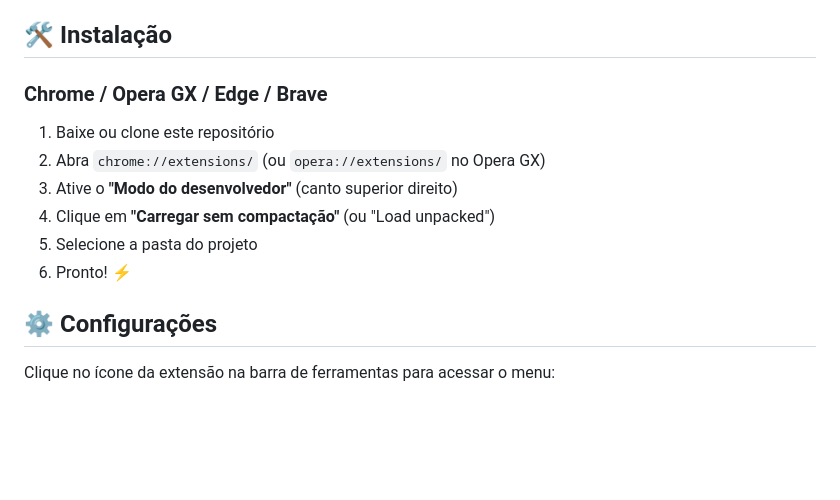
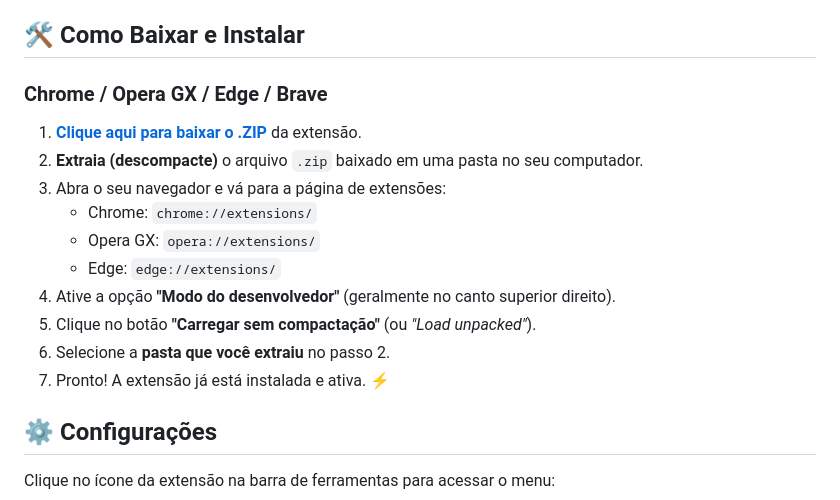
Before and after one commit to OtavioBiazzi/Youtube-ad-skipper, a Markdown page: README.md, the part around one of its changes. GitHub-like rendering; blank space fills up the shorter version.

Commit message:
docs: adicionar botão de download e instruções de instalação detalhadas

```diff
--- a/README.md
+++ b/README.md
@@ -27,16 +37,20 @@ Quando um anúncio aparece no YouTube:
 5. Se não encontrar o botão, **avança o vídeo até o final**
 6. **Restaura** o som e a velocidade normal
 
-## 🛠️ Instalação
+## 🛠️ Como Baixar e Instalar
 
 ### Chrome / Opera GX / Edge / Brave
 
-1. Baixe ou clone este repositório
-2. Abra `chrome://extensions/` (ou `opera://extensions/` no Opera GX)
-3. Ative o **"Modo do desenvolvedor"** (canto superior direito)
-4. Clique em **"Carregar sem compactação"** (ou "Load unpacked")
-5. Selecione a pasta do projeto
-6. Pronto! ⚡
+1. **[Clique aqui para baixar o .ZIP](https://github.com/OtavioBiazzi/Youtube-ad-skipper/archive/refs/heads/main.zip)** da extensão.
+2. **Extraia (descompacte)** o arquivo `.zip` baixado em uma pasta no seu computador.
+3. Abra o seu navegador e vá para a página de extensões:
+   - Chrome: `chrome://extensions/`
+   - Opera GX: `opera://extensions/`
+   - Edge: `edge://extensions/`
+4. Ative a opção **"Modo do desenvolvedor"** (geralmente no canto superior direito).
+5. Clique no botão **"Carregar sem compactação"** (ou *"Load unpacked"*).
+6. Selecione a **pasta que você extraiu** no passo 2.
+7. Pronto! A extensão já está instalada e ativa. ⚡
 
 ## ⚙️ Configurações
 
```
Also changed, not shown: other parts of README.md (+10 -0 lines).
